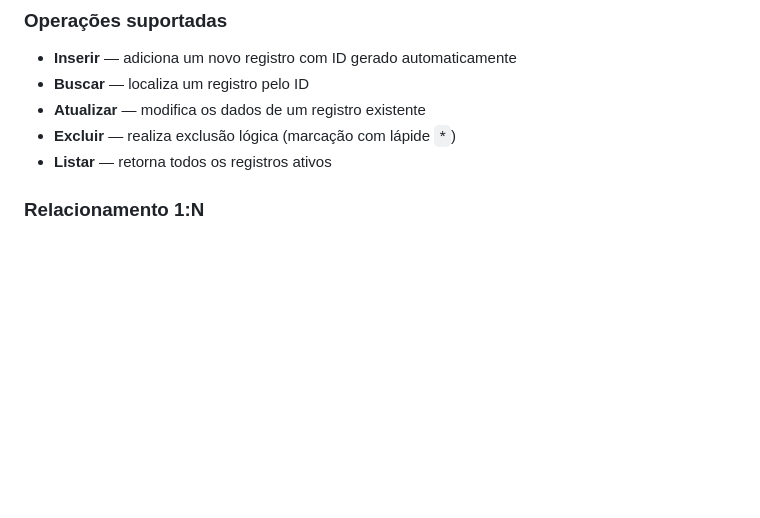
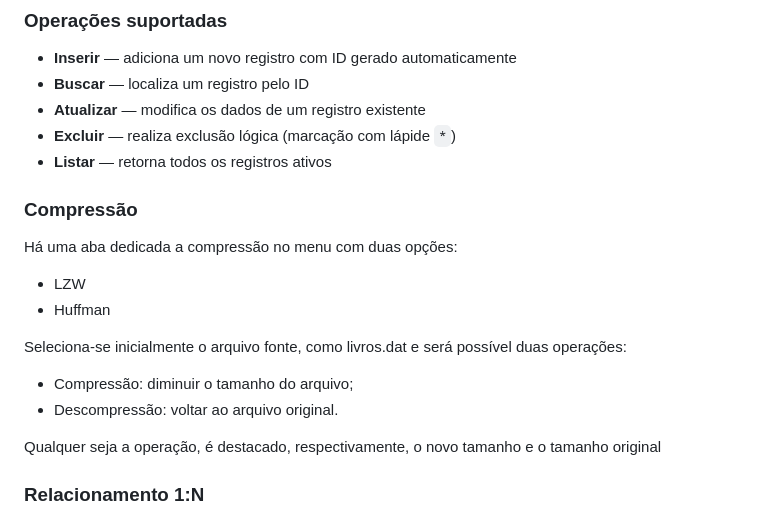
Before and after one commit to guigiffoni/booksys, a Markdown page: README.md, the part around the change. Rendered like a GitHub page; blank space fills up the shorter version.

Commit message:
atualização do README para citar os algoritmos de compressão

```diff
--- a/README.md
+++ b/README.md
@@ -72,6 +72,18 @@ A interface permite realizar todas as operações de CRUD para cada entidade do
 - **Atualizar** — modifica os dados de um registro existente
 - **Excluir** — realiza exclusão lógica (marcação com lápide `*`)
 - **Listar** — retorna todos os registros ativos
+
+### Compressão
+Há uma aba dedicada a compressão no menu com duas opções:
+- LZW
+- Huffman
+
+Seleciona-se inicialmente o arquivo fonte, como livros.dat e será possível duas operações:
+- Compressão: diminuir o tamanho do arquivo;
+- Descompressão: voltar ao arquivo original.
+
+Qualquer seja a operação, é destacado, respectivamente, o novo tamanho e o tamanho original
+
 ### Relacionamento 1:N
 
 O relacionamento Autor → Livros é implementado com **Hash Extensível**, permitindo buscar todos os livros de um determinado autor de forma eficiente.
```
